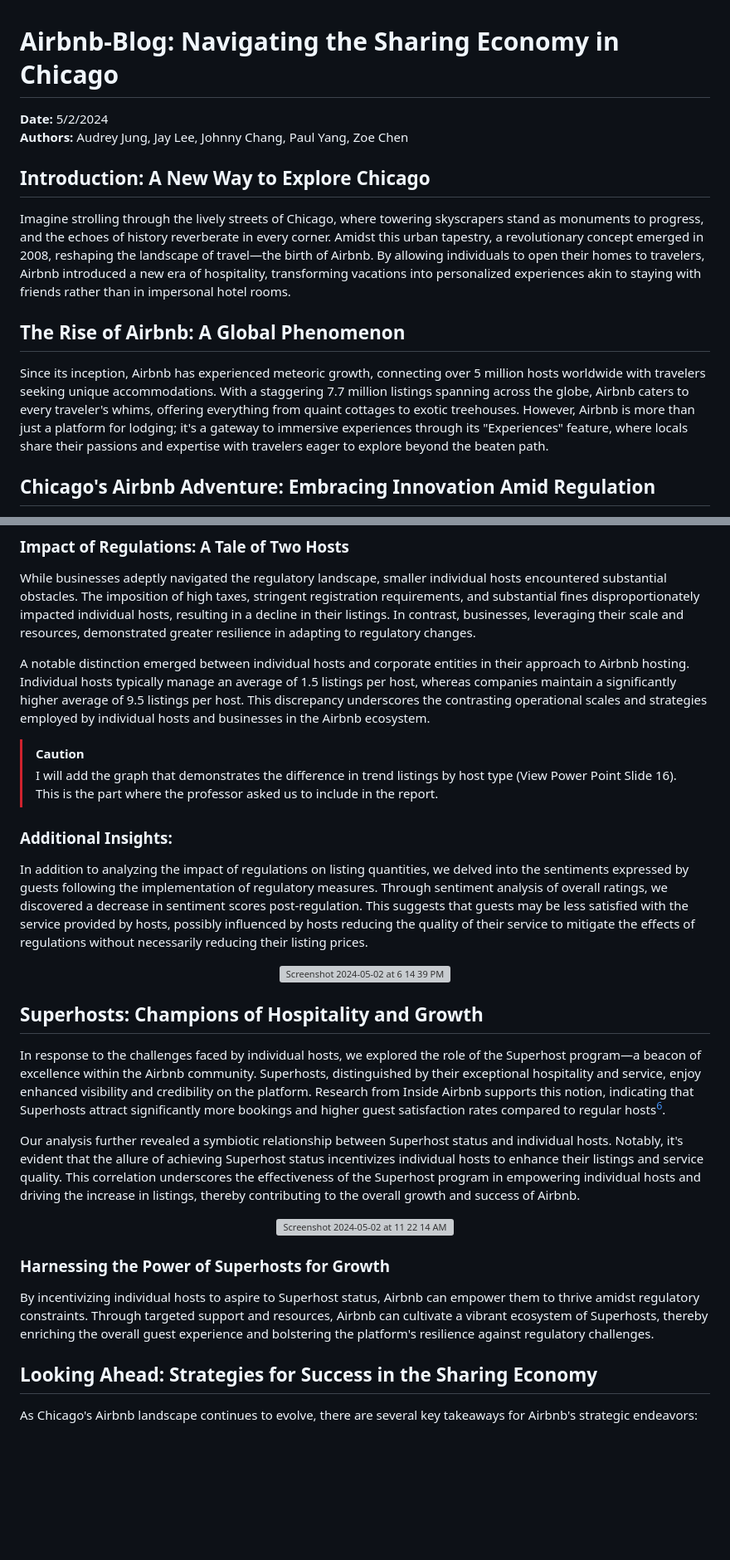
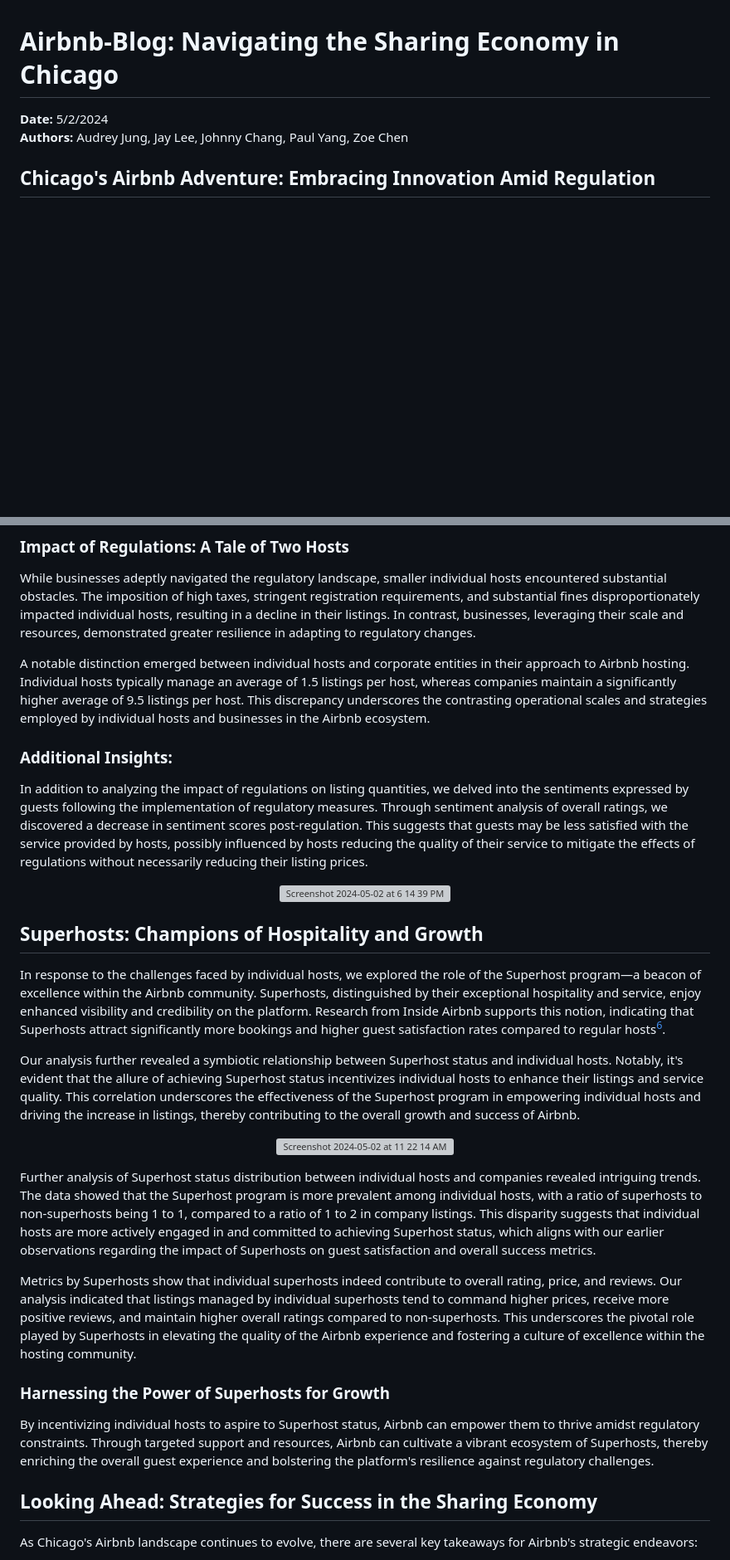
Before and after one commit to pyjlTW/Airbnb-Blog, a Markdown page: README.md, 2 parts joined by grey strips. Shown: that part at 83% size. GitHub-like rendering; blank space fills up the shorter version; grey boxes are pictures that could not be loaded.

```diff
--- a/README.md
+++ b/README.md
@@ -2,14 +2,6 @@
 
 **Date:** 5/2/2024
 **Authors:** Audrey Jung, Jay Lee, Johnny Chang, Paul Yang, Zoe Chen
-
-## Introduction: A New Way to Explore Chicago
-
-Imagine strolling through the lively streets of Chicago, where towering skyscrapers stand as monuments to progress, and the echoes of history reverberate in every corner. Amidst this urban tapestry, a revolutionary concept emerged in 2008, reshaping the landscape of travel—the birth of Airbnb. By allowing individuals to open their homes to travelers, Airbnb introduced a new era of hospitality, transforming vacations into personalized experiences akin to staying with friends rather than in impersonal hotel rooms.
-
-## The Rise of Airbnb: A Global Phenomenon
-
-Since its inception, Airbnb has experienced meteoric growth, connecting over 5 million hosts worldwide with travelers seeking unique accommodations. With a staggering 7.7 million listings spanning across the globe, Airbnb caters to every traveler's whims, offering everything from quaint cottages to exotic treehouses. However, Airbnb is more than just a platform for lodging; it's a gateway to immersive experiences through its "Experiences" feature, where locals share their passions and expertise with travelers eager to explore beyond the beaten path.
 
 ## Chicago's Airbnb Adventure: Embracing Innovation Amid Regulation
 
@@ -31,15 +30,12 @@ While businesses adeptly navigated the regulatory landscape, smaller individual
 
 A notable distinction emerged between individual hosts and corporate entities in their approach to Airbnb hosting. Individual hosts typically manage an average of 1.5 listings per host, whereas companies maintain a significantly higher average of 9.5 listings per host. This discrepancy underscores the contrasting operational scales and strategies employed by individual hosts and businesses in the Airbnb ecosystem.
 
-> [!CAUTION]
-> I will add the graph that demonstrates the difference in trend listings by host type (View Power Point Slide 16). This is the part where the professor asked us to include in the report.
 
 ### Additional Insights:
 
 In addition to analyzing the impact of regulations on listing quantities, we delved into the sentiments expressed by guests following the implementation of regulatory measures. Through sentiment analysis of overall ratings, we discovered a decrease in sentiment scores post-regulation. This suggests that guests may be less satisfied with the service provided by hosts, possibly influenced by hosts reducing the quality of their service to mitigate the effects of regulations without necessarily reducing their listing prices.
 
 <p align="center"><img width="461" alt="Screenshot 2024-05-02 at 6 14 39 PM" src="https://github.com/pyjlTW/Airbnb-Blog/assets/149203625/f679f3b2-bdc8-47a9-af0f-63ddca3f4764"></p>
-
 
 
 
@@ -51,10 +47,14 @@ Our analysis further revealed a symbiotic relationship between Superhost status
 
 <p align="center"><img width="558" alt="Screenshot 2024-05-02 at 11 22 14 AM" src="https://github.com/pyjlTW/Airbnb-Blog/assets/149203625/f7ece7d9-ab8d-4481-9266-f055bcee1c7d"></p>
 
+Further analysis of Superhost status distribution between individual hosts and companies revealed intriguing trends. The data showed that the Superhost program is more prevalent among individual hosts, with a ratio of superhosts to non-superhosts being 1 to 1, compared to a ratio of 1 to 2 in company listings. This disparity suggests that individual hosts are more actively engaged in and committed to achieving Superhost status, which aligns with our earlier observations regarding the impact of Superhosts on guest satisfaction and overall success metrics.
+
+Metrics by Superhosts show that individual superhosts indeed contribute to overall rating, price, and reviews. Our analysis indicated that listings managed by individual superhosts tend to command higher prices, receive more positive reviews, and maintain higher overall ratings compared to non-superhosts. This underscores the pivotal role played by Superhosts in elevating the quality of the Airbnb experience and fostering a culture of excellence within the hosting community.
 
 ### Harnessing the Power of Superhosts for Growth
 
 By incentivizing individual hosts to aspire to Superhost status, Airbnb can empower them to thrive amidst regulatory constraints. Through targeted support and resources, Airbnb can cultivate a vibrant ecosystem of Superhosts, thereby enriching the overall guest experience and bolstering the platform's resilience against regulatory challenges.
+
 
 ## Looking Ahead: Strategies for Success in the Sharing Economy
 
```
Also changed, not shown: other parts of README.md (+7 -0 lines).
